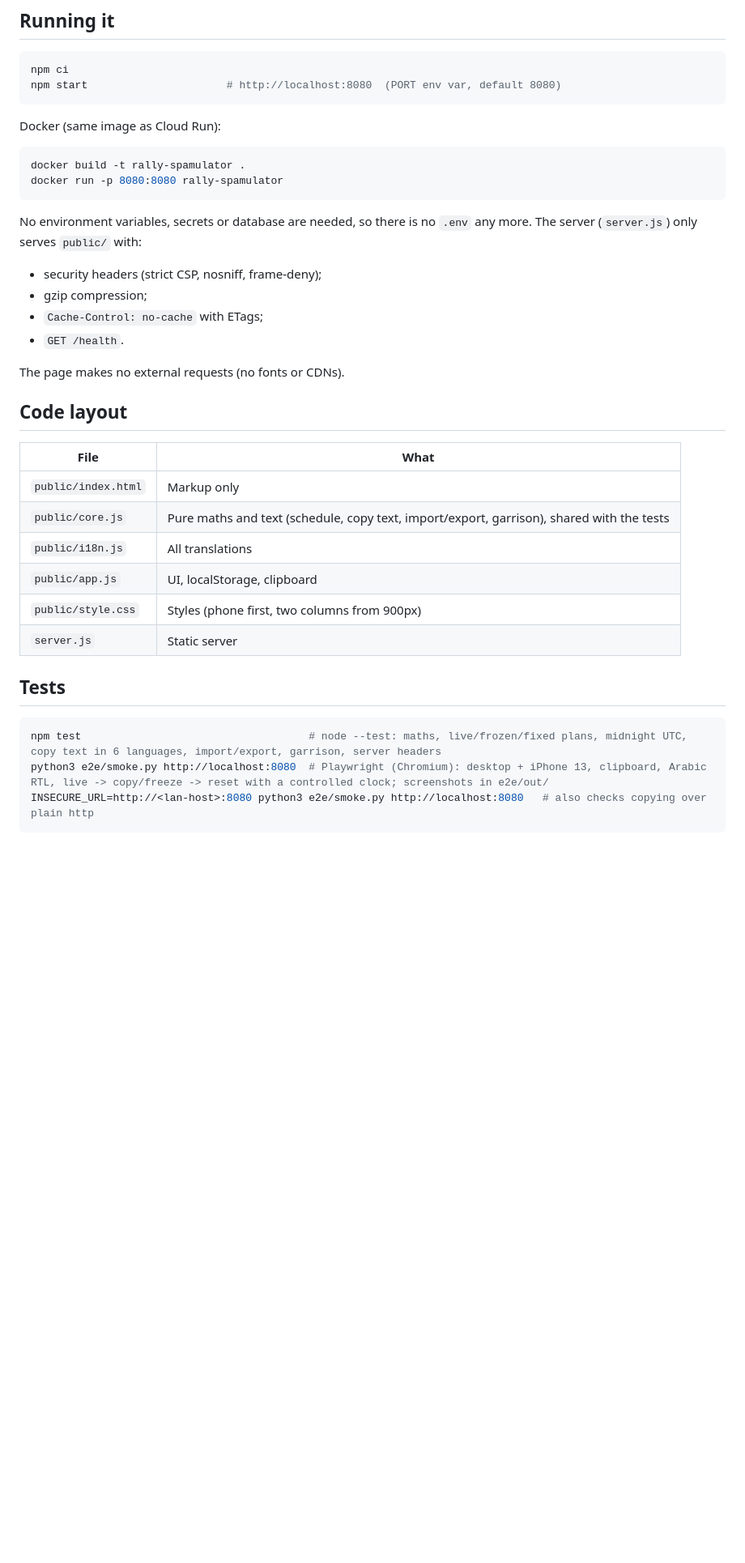
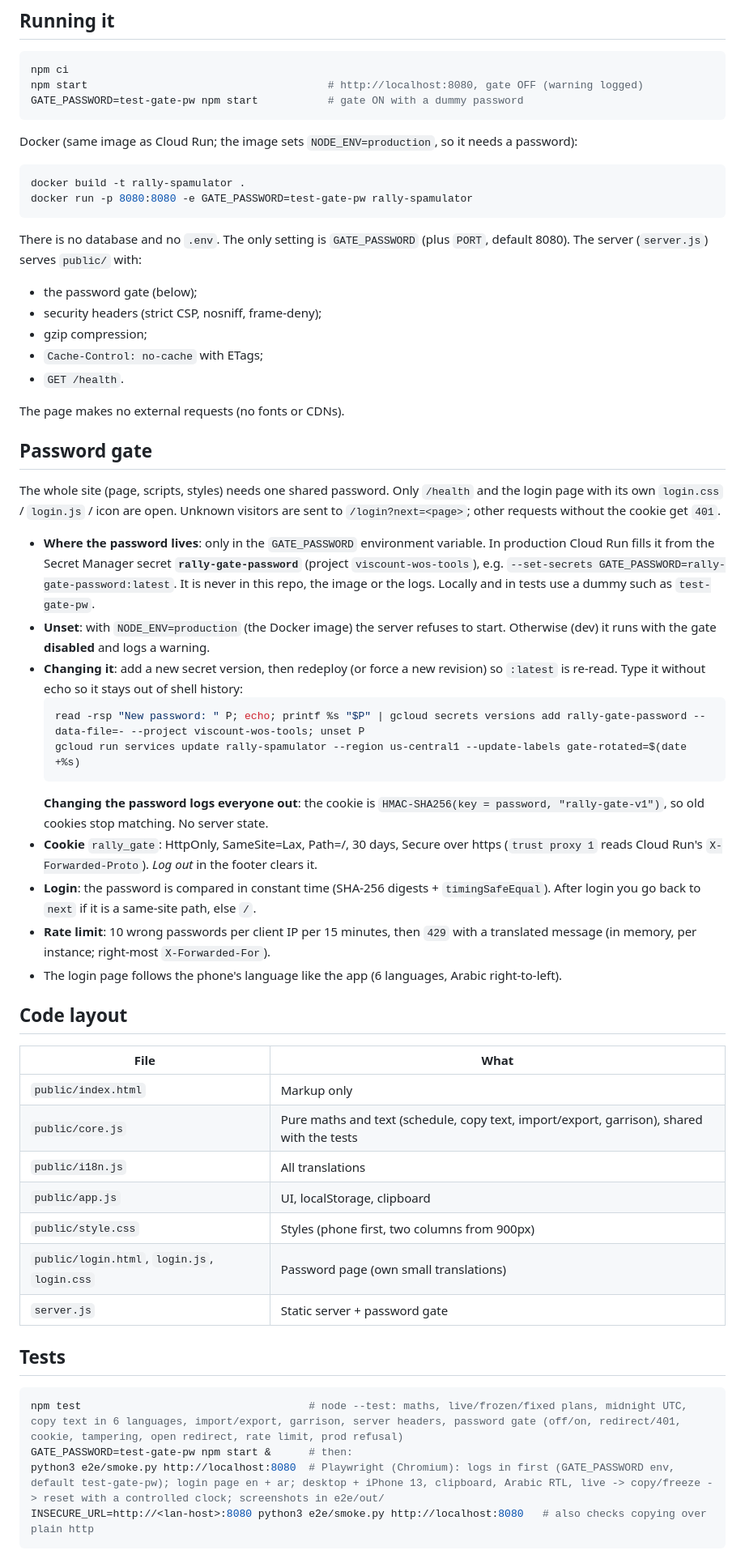
Before and after one commit to viscount-wos/rally-spamulator, a Markdown page: README.md, the part around one of its changes. Shown at 81% size. GitHub-like rendering; blank space fills up the shorter version.

Commit message:
Docs: Password gate section (GATE_PASSWORD from Secret Manager secret rally-gate-password, how to change it, logs everyone out)

````diff
--- a/README.md
+++ b/README.md
@@ -43,23 +43,42 @@ All times are UTC (game time).
 
 ```bash
 npm ci
-npm start                      # http://localhost:8080  (PORT env var, default 8080)
+npm start                                      # http://localhost:8080, gate OFF (warning logged)
+GATE_PASSWORD=test-gate-pw npm start           # gate ON with a dummy password
 ```
 
-Docker (same image as Cloud Run):
+Docker (same image as Cloud Run; the image sets `NODE_ENV=production`, so it needs a password):
 
 ```bash
 docker build -t rally-spamulator .
-docker run -p 8080:8080 rally-spamulator
+docker run -p 8080:8080 -e GATE_PASSWORD=test-gate-pw rally-spamulator
 ```
 
-No environment variables, secrets or database are needed, so there is no `.env` any more. The server (`server.js`) only serves `public/` with:
+There is no database and no `.env`. The only setting is `GATE_PASSWORD` (plus `PORT`, default 8080). The server (`server.js`) serves `public/` with:
+- the password gate (below);
 - security headers (strict CSP, nosniff, frame-deny);
 - gzip compression;
 - `Cache-Control: no-cache` with ETags;
 - `GET /health`.
 
 The page makes no external requests (no fonts or CDNs).
+
+## Password gate
+
+The whole site (page, scripts, styles) needs one shared password. Only `/health` and the login page with its own `login.css` / `login.js` / icon are open. Unknown visitors are sent to `/login?next=<page>`; other requests without the cookie get `401`.
+
+- **Where the password lives**: only in the `GATE_PASSWORD` environment variable. In production Cloud Run fills it from the Secret Manager secret **`rally-gate-password`** (project `viscount-wos-tools`), e.g. `--set-secrets GATE_PASSWORD=rally-gate-password:latest`. It is never in this repo, the image or the logs. Locally and in tests use a dummy such as `test-gate-pw`.
+- **Unset**: with `NODE_ENV=production` (the Docker image) the server refuses to start. Otherwise (dev) it runs with the gate **disabled** and logs a warning.
+- **Changing it**: add a new secret version, then redeploy (or force a new revision) so `:latest` is re-read. Type it without echo so it stays out of shell history:
+  ```bash
+  read -rsp "New password: " P; echo; printf %s "$P" | gcloud secrets versions add rally-gate-password --data-file=- --project viscount-wos-tools; unset P
+  gcloud run services update rally-spamulator --region us-central1 --update-labels gate-rotated=$(date +%s)
+  ```
+  **Changing the password logs everyone out**: the cookie is `HMAC-SHA256(key = password, "rally-gate-v1")`, so old cookies stop matching. No server state.
+- **Cookie** `rally_gate`: HttpOnly, SameSite=Lax, Path=/, 30 days, Secure over https (`trust proxy 1` reads Cloud Run's `X-Forwarded-Proto`). *Log out* in the footer clears it.
+- **Login**: the password is compared in constant time (SHA-256 digests + `timingSafeEqual`). After login you go back to `next` if it is a same-site path, else `/`.
+- **Rate limit**: 10 wrong passwords per client IP per 15 minutes, then `429` with a translated message (in memory, per instance; right-most `X-Forwarded-For`).
+- The login page follows the phone's language like the app (6 languages, Arabic right-to-left).
 
 ## Code layout
 
@@ -70,13 +89,15 @@ The page makes no external requests (no fonts or CDNs).
 | `public/i18n.js` | All translations |
 | `public/app.js` | UI, localStorage, clipboard |
 | `public/style.css` | Styles (phone first, two columns from 900px) |
-| `server.js` | Static server |
+| `public/login.html`, `login.js`, `login.css` | Password page (own small translations) |
+| `server.js` | Static server + password gate |
 
 ## Tests
 
 ```bash
-npm test                                    # node --test: maths, live/frozen/fixed plans, midnight UTC, copy text in 6 languages, import/export, garrison, server headers
-python3 e2e/smoke.py http://localhost:8080  # Playwright (Chromium): desktop + iPhone 13, clipboard, Arabic RTL, live -> copy/freeze -> reset with a controlled clock; screenshots in e2e/out/
+npm test                                    # node --test: maths, live/frozen/fixed plans, midnight UTC, copy text in 6 languages, import/export, garrison, server headers, password gate (off/on, redirect/401, cookie, tampering, open redirect, rate limit, prod refusal)
+GATE_PASSWORD=test-gate-pw npm start &      # then:
+python3 e2e/smoke.py http://localhost:8080  # Playwright (Chromium): logs in first (GATE_PASSWORD env, default test-gate-pw); login page en + ar; desktop + iPhone 13, clipboard, Arabic RTL, live -> copy/freeze -> reset with a controlled clock; screenshots in e2e/out/
 INSECURE_URL=http://<lan-host>:8080 python3 e2e/smoke.py http://localhost:8080   # also checks copying over plain http
 ```
 
````
Also changed, not shown: other parts of README.md (+3 -3 lines), USAGE.md (+3 -2 lines).
